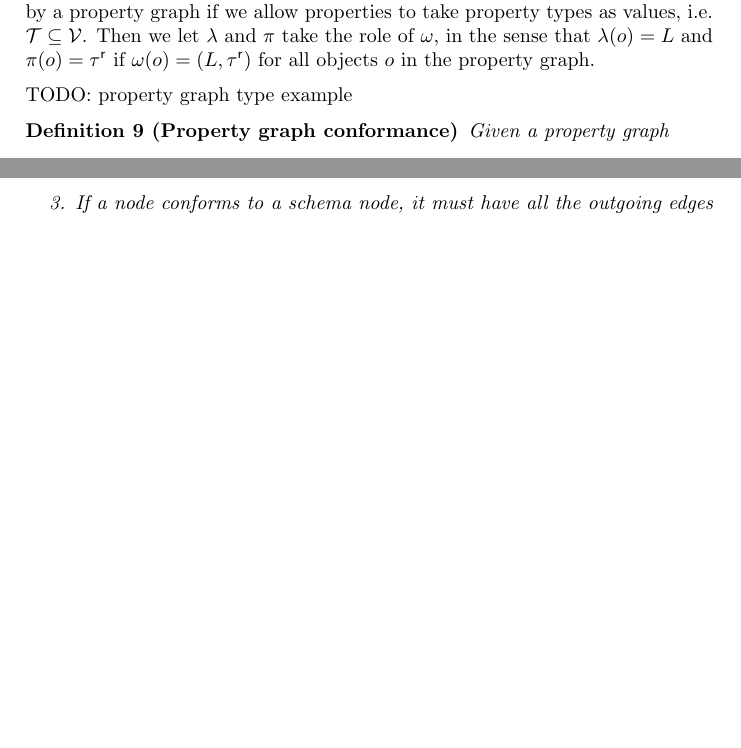
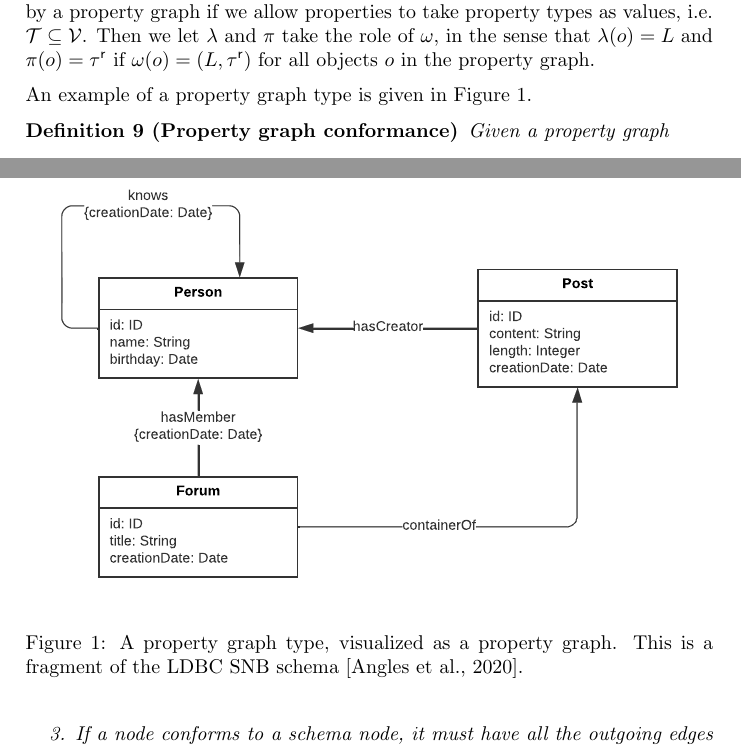
Before and after one commit to nimobeeren/thesis, a LaTeX document (docs/main.tex): two parts of pages 2 and 3 of 7, joined at a grey line, cut so that both start at the same text, the shorter picture padded with empty space. Compiled offline with pdfLaTeX.

Commit message:
add pg type example

```diff
--- a/docs/main.tex
+++ b/docs/main.tex
@@ -121,7 +121,14 @@ We may informally say that an object $o$ conforms to a schema object $o'$, by wh
 
 The similarity between property graph types and property graphs is intentional. This allows us to visualize them in a similar ways, and to use the same mental model to think about them. In fact, a property graph type can be simulated by a property graph if we allow properties to take property types as values, i.e. $\ptypes \subseteq \mathcal{V}$. Then we let $\lambda$ and $\pi$ take the role of $\omega$, in the sense that $\lambda(o) = L$ and $\pi(o) = \rtype$ if $\omega(o) = (L, \rtype)$ for all objects $o$ in the property graph.
 
-TODO: property graph type example
+An example of a property graph type is given in \autoref{fig:pg-type-example}.
+
+\begin{figure}[t]
+  \centering
+  \includegraphics[width=\textwidth]{figures/pg-type-example.pdf}
+  \caption{A property graph type, visualized as a property graph. This is a fragment of the LDBC SNB schema \cite{angles2020snb}.}
+  \label{fig:pg-type-example}
+\end{figure}
 
 \begin{definition}[Property graph conformance]
   Given a property graph $$G = (N, E, \rho, \lambda, \pi)$$ and a property graph type $$\gtype = (N', E', \rho', \omega)$$ we say that $G$ \emph{conforms} to $\gtype$ if and only if all of the following rules hold.
```
Also changed, not shown: docs/figures/drivers-license.pdf, docs/figures/pg-type-example.pdf (added), docs/main.tex (4 more changed lines).
